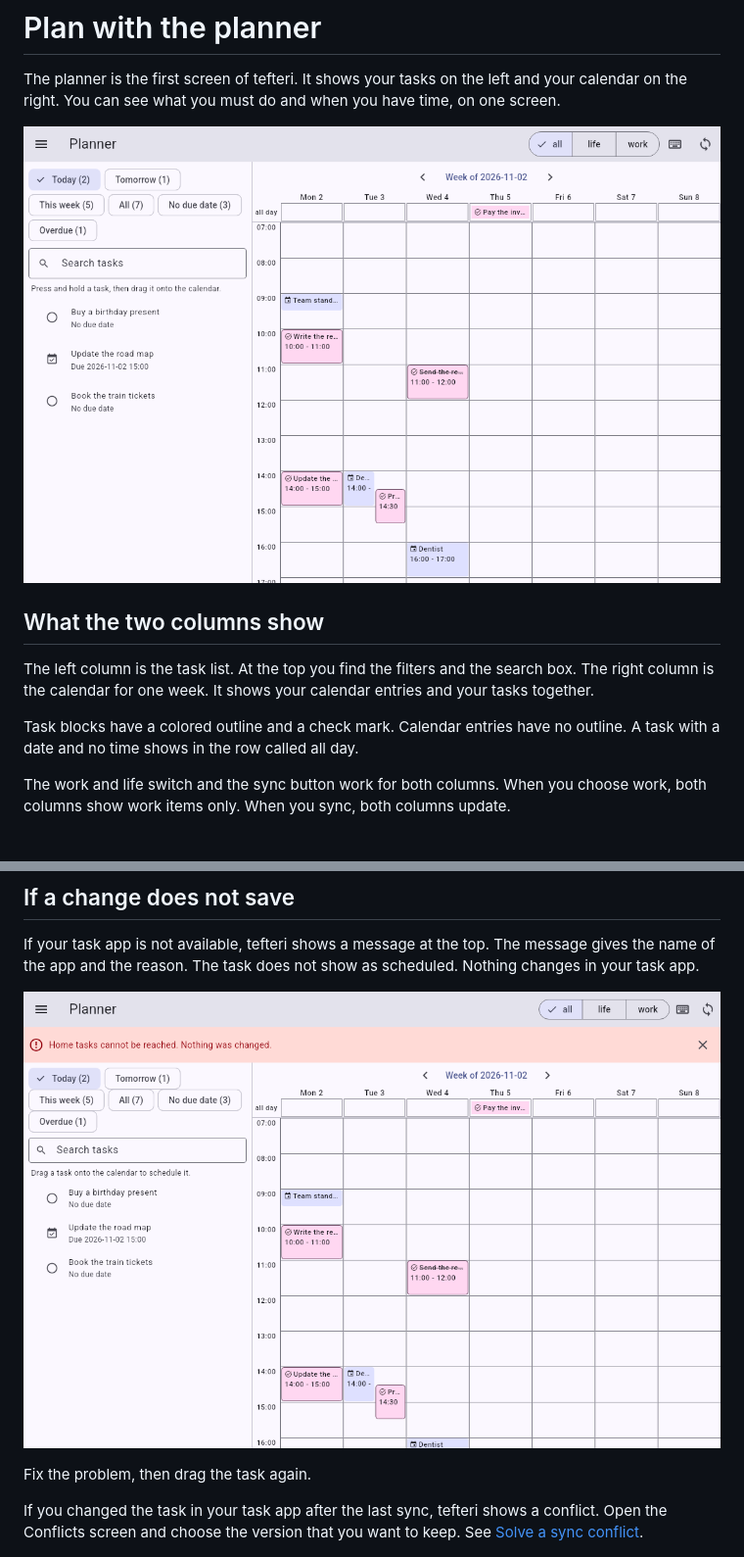
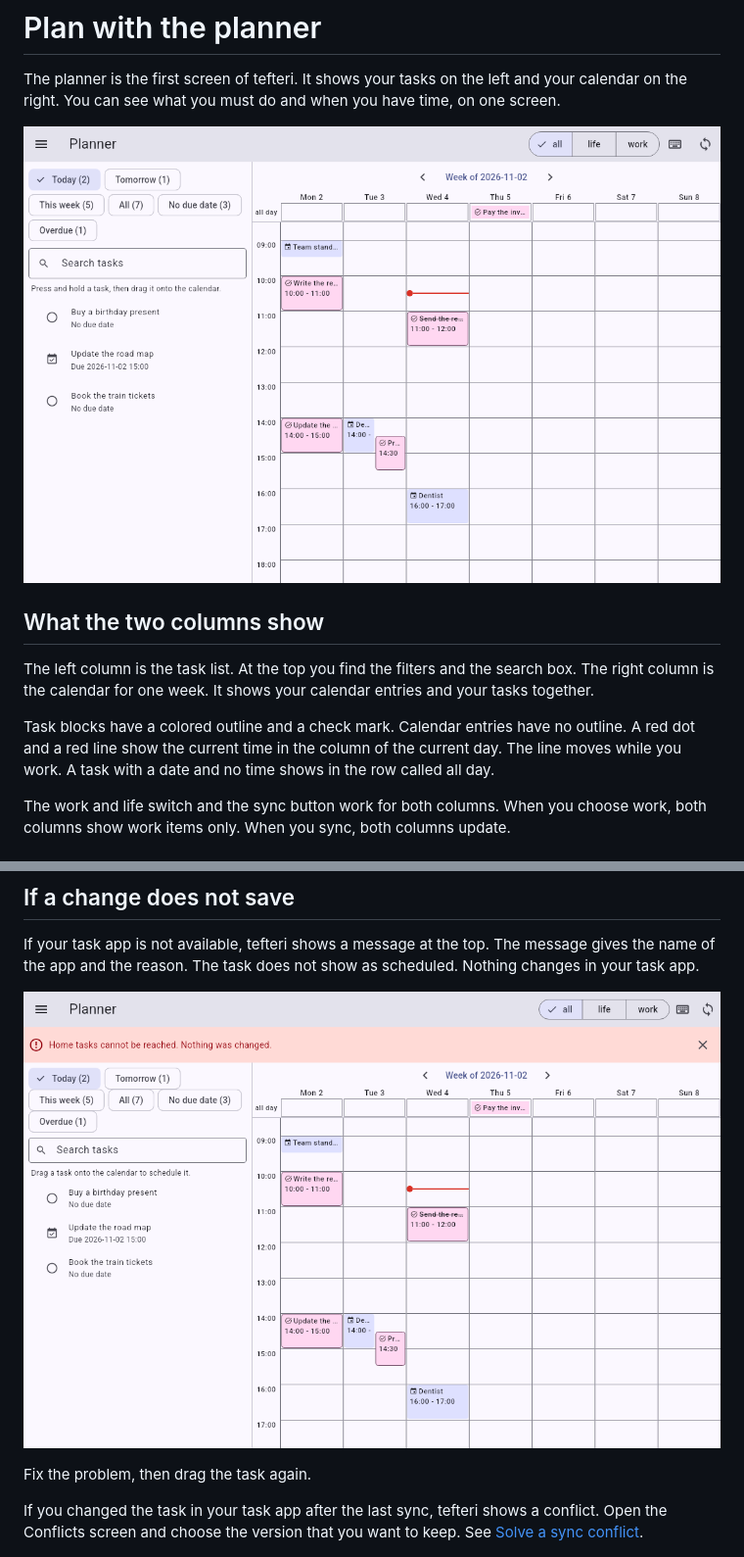
Before and after one commit to bergercookie/tefteri, a Markdown page: docs/user/planner.md, 2 parts joined by grey strips. Shown at 98% size. GitHub-like rendering; pictures changed too: docs/images/planner-save-failed.png, docs/images/planner-split.png.

Commit message:
feat(frontend): red dot and line for the current time on the calendar
Co-Authored-By: Claude Sonnet 5.5 <noreply@anthropic.com>

```diff
--- a/docs/user/planner.md
+++ b/docs/user/planner.md
@@ -11,6 +11,7 @@ The left column is the task list. At the top you find the filters and the search
 The right column is the calendar for one week. It shows your calendar entries and your tasks together.
 
 Task blocks have a colored outline and a check mark. Calendar entries have no outline.
+A red dot and a red line show the current time in the column of the current day. The line moves while you work.
 A task with a date and no time shows in the row called all day.
 
 The work and life switch and the sync button work for both columns. When you choose work, both columns show work items only.
```
Also changed, not shown: docs/images/planner-drag.png, docs/images/planner-filter-overdue.png, docs/images/planner-narrow-schedule.png, docs/images/planner-search.png, 4 other files.
